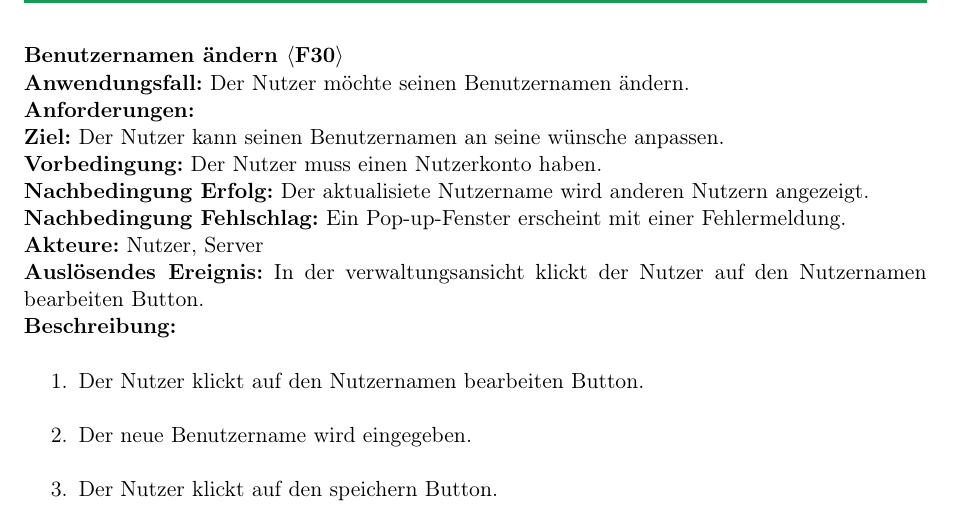
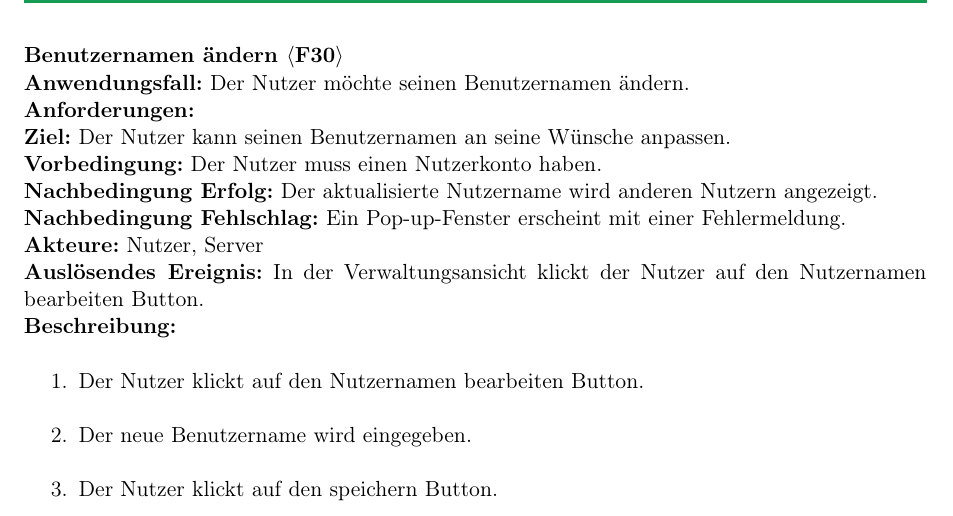
Before and after one commit to KingKoxy/SpiceSquad, a LaTeX document (pflichtenheft/pflichtenheft.tex): part of page 12 of 34, cut so that both start at the same text. Compiled offline with pdfLaTeX.

Commit message:
Rechtschreibfehler in Kapitel 4 Lol

```diff
--- a/pflichtenheft/pflichtenheft.tex
+++ b/pflichtenheft/pflichtenheft.tex
@@ -267,12 +267,12 @@ Beim Austreten muss der Nutzer noch nachträglich bestätigen, dass er aus der a
 \textbf{Benutzernamen ändern $\langle$F30$\rangle$}\\
 \textbf{Anwendungsfall:} Der Nutzer möchte seinen Benutzernamen ändern.\\
 \textbf{Anforderungen:} \\
-\textbf{Ziel:} Der Nutzer kann seinen Benutzernamen an seine wünsche anpassen.\\
+\textbf{Ziel:} Der Nutzer kann seinen Benutzernamen an seine Wünsche anpassen.\\
 \textbf{Vorbedingung:} Der Nutzer muss einen Nutzerkonto haben.\\
-\textbf{Nachbedingung Erfolg:} Der aktualisiete Nutzername wird anderen Nutzern angezeigt.\\
+\textbf{Nachbedingung Erfolg:} Der aktualisierte Nutzername wird anderen Nutzern angezeigt.\\
 \textbf{Nachbedingung Fehlschlag:} Ein Pop-up-Fenster erscheint mit einer Fehlermeldung.\\
 \textbf{Akteure:} Nutzer, Server\\
-\textbf{Auslösendes Ereignis:} In der verwaltungsansicht klickt der Nutzer auf den Nutzernamen bearbeiten Button.\\
+\textbf{Auslösendes Ereignis:} In der Verwaltungsansicht klickt der Nutzer auf den Nutzernamen bearbeiten Button.\\
 \textbf{Beschreibung:}
 \begin{enumerate}
     \item Der Nutzer klickt auf den Nutzernamen bearbeiten Button.
```
Also changed, not shown: pflichtenheft/pflichtenheft.tex (1 more changed lines).
